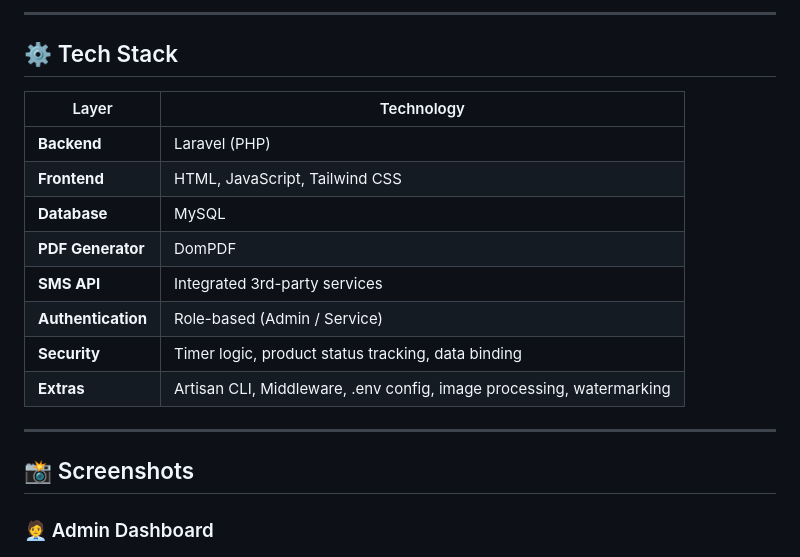
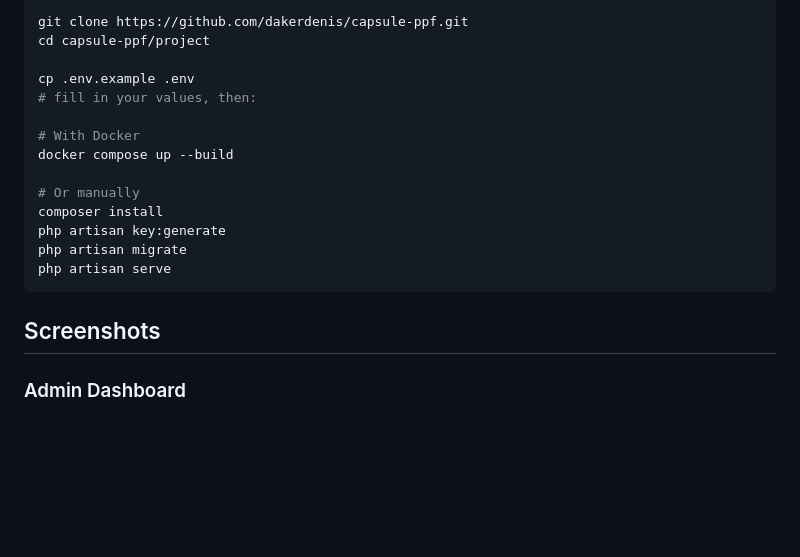
Before and after one commit to dakerdenis/capsule-ppf, a Markdown page: README.md, the part around one of its changes. GitHub-like rendering; blank space fills up the shorter version.

Commit message:
Rewrite README to portfolio standard

````diff
--- a/README.md
+++ b/README.md
@@ -75,23 +69,23 @@ At manufacturing level, each film box contains:
 
----
+```bash
+git clone https://github.com/dakerdenis/capsule-ppf.git
+cd capsule-ppf/project
 
-## ⚙️ Tech Stack
+cp .env.example .env
+# fill in your values, then:
 
-| Layer             | Technology                      |
-|------------------|----------------------------------|
-| **Backend**       | Laravel (PHP)                    |
-| **Frontend**      | HTML, JavaScript, Tailwind CSS   |
-| **Database**      | MySQL                            |
-| **PDF Generator** | DomPDF                           |
-| **SMS API**       | Integrated 3rd-party services    |
-| **Authentication**| Role-based (Admin / Service)     |
-| **Security**      | Timer logic, product status tracking, data binding |
-| **Extras**        | Artisan CLI, Middleware, .env config, image processing, watermarking |
+# With Docker
+docker compose up --build
 
----
+# Or manually
+composer install
+php artisan key:generate
+php artisan migrate
+php artisan serve
+```
 
-## 📸 Screenshots
+## Screenshots
 
-### 🧑‍💼 Admin Dashboard
+### Admin Dashboard
 ![Admin Panel](assets/screenshots/admin-dashboard.png)
 
````
Also changed, not shown: other parts of README.md (+50 -63 lines).
